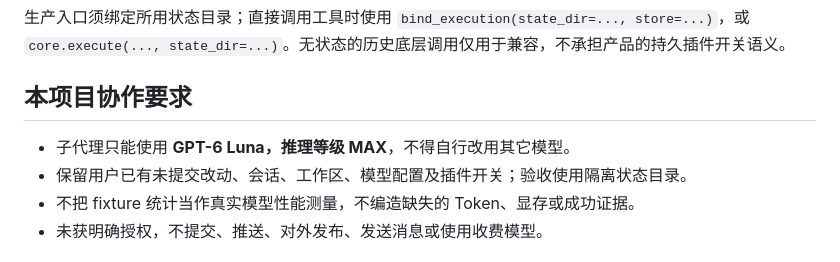
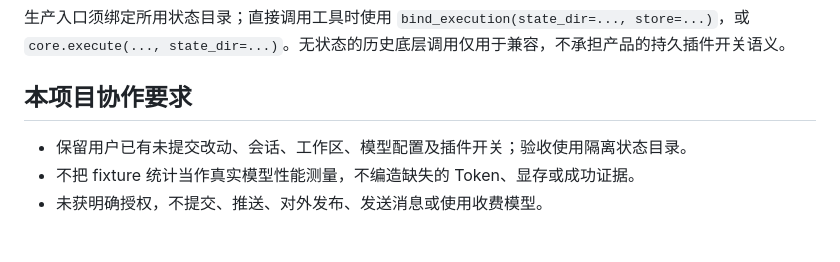
Before and after one commit to xuediner-source/xueness, a Markdown page: AGENTS.md, the part around the change. Drawn GitHub-style.

Commit message:
docs(agents): 删除子代理只能使用 GPT-6 Luna MAX 的限制

```diff
--- a/AGENTS.md
+++ b/AGENTS.md
@@ -20,7 +20,6 @@ Store、journal/事件协议、lease/写锁、Gate/审批、通用预算及完
 
 ## 本项目协作要求
 
-- 子代理只能使用 **GPT-6 Luna，推理等级 MAX**，不得自行改用其它模型。
 - 保留用户已有未提交改动、会话、工作区、模型配置及插件开关；验收使用隔离状态目录。
 - 不把 fixture 统计当作真实模型性能测量，不编造缺失的 Token、显存或成功证据。
 - 未获明确授权，不提交、推送、对外发布、发送消息或使用收费模型。
```
